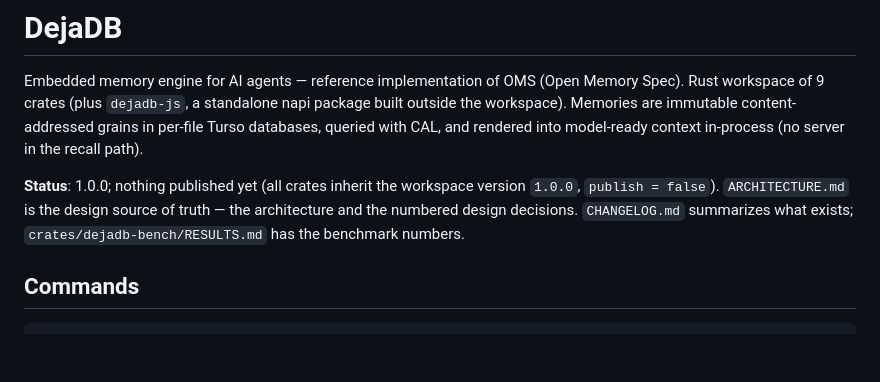
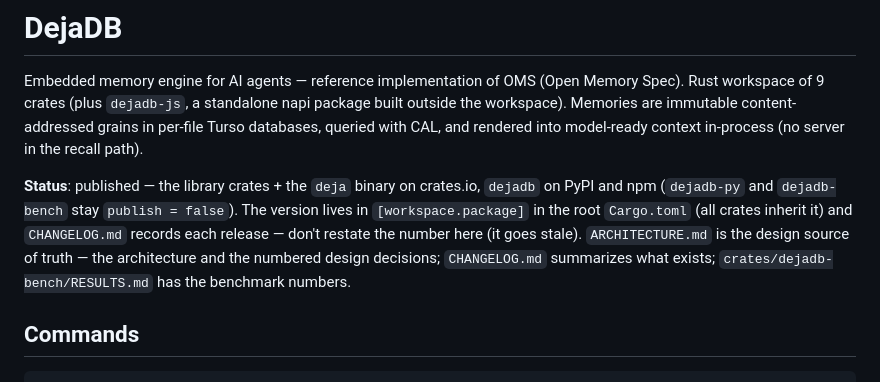
Before and after one commit to AreevAI/dejadb, a Markdown page: CLAUDE.md, the part around the change. Rendered like a GitHub page; blank space fills up the shorter version.

Commit message:
docs(CLAUDE): drop hardcoded version/publish status
Point to Cargo.toml + CHANGELOG.md as the source of truth instead of a version number that goes stale every release (it was still on '1.0.0; nothing published yet').

Signed-off-by: Sathish Kumar Palanisamy <sathish@mindgryd.com>

```diff
--- a/CLAUDE.md
+++ b/CLAUDE.md
@@ -6,10 +6,13 @@ package built outside the workspace). Memories are immutable
 content-addressed grains in per-file Turso databases, queried with CAL, and
 rendered into model-ready context in-process (no server in the recall path).
 
-**Status**: 1.0.0; nothing published yet (all crates inherit the workspace
-version `1.0.0`, `publish = false`). `ARCHITECTURE.md` is the design source of truth —
-the architecture and the numbered design decisions. `CHANGELOG.md` summarizes
-what exists; `crates/dejadb-bench/RESULTS.md` has the benchmark numbers.
+**Status**: published — the library crates + the `deja` binary on crates.io,
+`dejadb` on PyPI and npm (`dejadb-py` and `dejadb-bench` stay `publish = false`).
+The version lives in `[workspace.package]` in the root `Cargo.toml` (all crates
+inherit it) and `CHANGELOG.md` records each release — don't restate the number
+here (it goes stale). `ARCHITECTURE.md` is the design source of truth — the
+architecture and the numbered design decisions; `CHANGELOG.md` summarizes what
+exists; `crates/dejadb-bench/RESULTS.md` has the benchmark numbers.
 
 ## Commands
 
```
